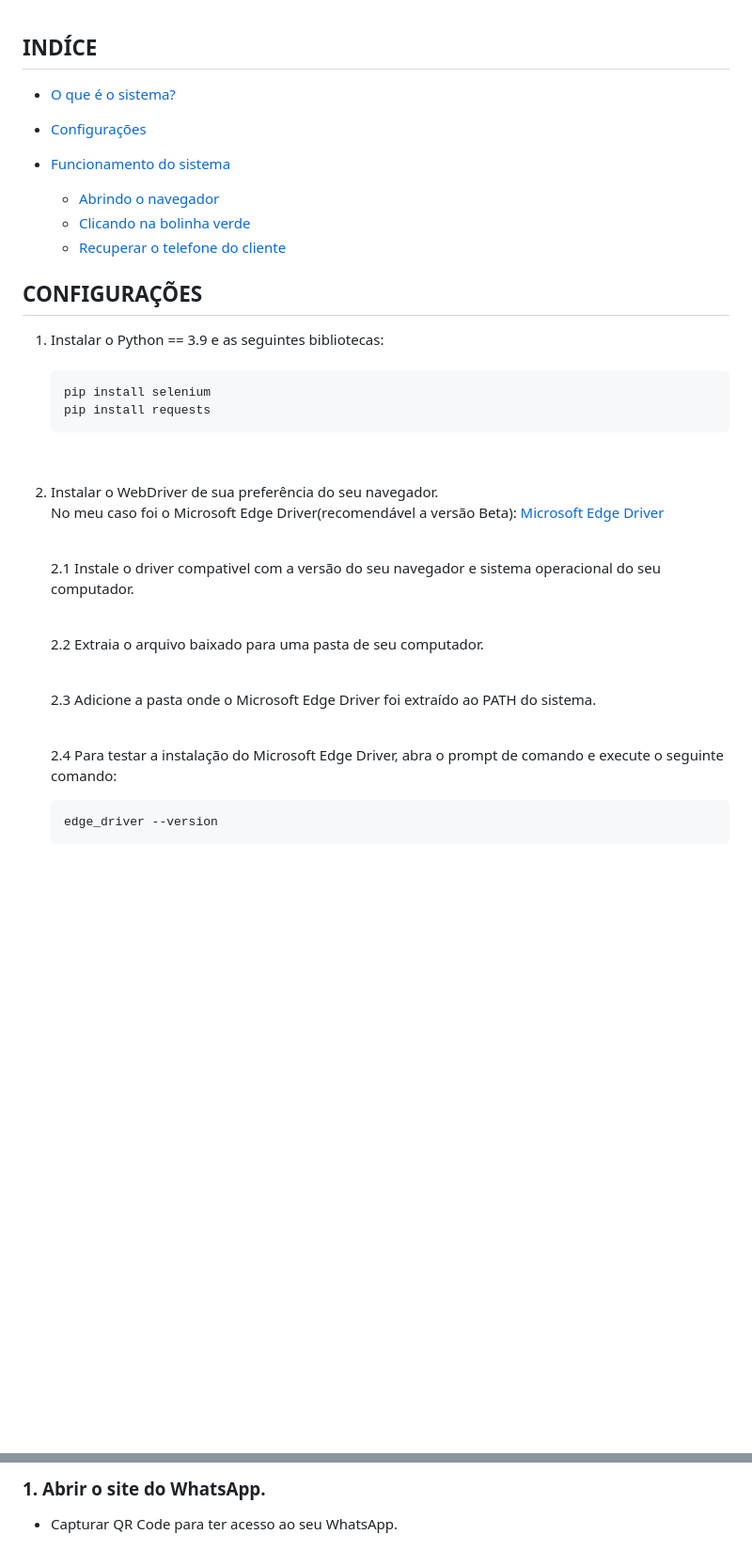
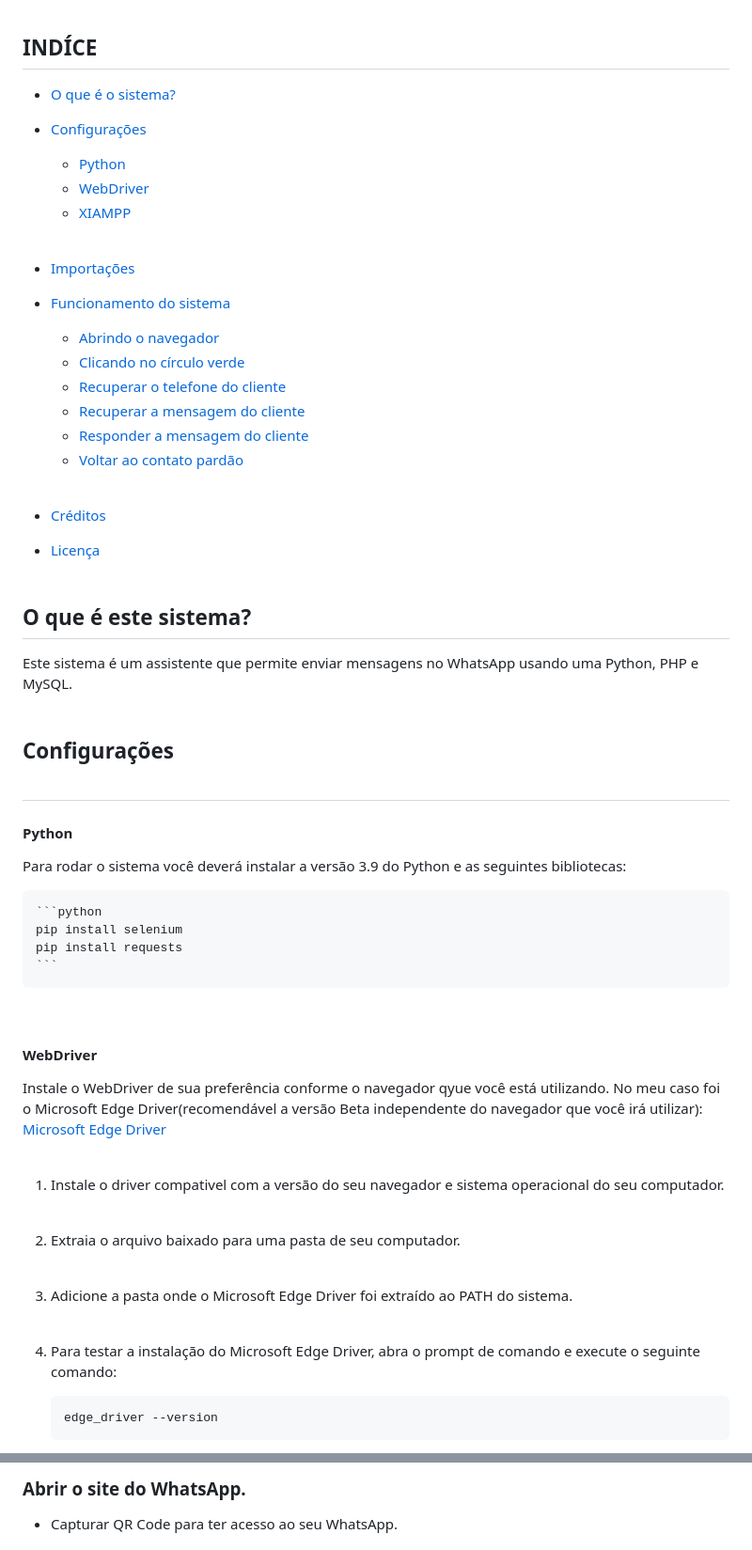
Before and after one commit to vfrancomoreira/chatbot_wpp, a Markdown page: README.md, 2 parts joined by grey strips. Shown at 94% size. Rendered like a GitHub page; blank space fills up the shorter version.

````diff
--- a/README.md
+++ b/README.md
@@ -6,31 +6,50 @@ Use o WhatsApp automatizado que pode ser usado em delivery ou entrega de conteú
 
 - [Configurações](#configurações)
+    - [Python](#python)
+    - [WebDriver](#webdriver)
+    - [XIAMPP](#xampp)
+<br><br>
+
+- [Importações](#importações)
 
 - [Funcionamento do sistema](#funcionamento-do-sistema)
     - [Abrindo o navegador](#1-abrir-o-site-do-whatsapp)
-    - [Clicando na bolinha verde](#2-pegar-a-bolinha-verde)
+    - [Clicando no círculo verde](#2-pegar-a-bolinha-verde)
     - [Recuperar o telefone do cliente](#3-pegar-o-telefone-do-cliente)
+    - [Recuperar a mensagem do cliente]()
+    - [Responder a mensagem do cliente]()
+    - [Voltar ao contato pardão]()
+<br><br>
+
+- [Créditos](#créditos)
+
+- [Licença](#licença)
+<br><br>
+
+## <b>O que é este sistema?</b>
+Este sistema é um assistente que permite enviar mensagens no WhatsApp usando uma Python, PHP e MySQL.<br><br>
 
 
+## <b>Configurações</b><br><br>
+#### <b>Python</b>
+Para rodar o sistema você deverá instalar a versão 3.9 do Python e as seguintes bibliotecas:
 
-## <b>CONFIGURAÇÕES</b>
-1. Instalar o Python == 3.9 e as seguintes bibliotecas:<br><br>
     ```python
     pip install selenium
     pip install requests
     ```
 <br>
 
-2. Instalar o WebDriver de sua preferência do seu navegador.<br>
-<n>No meu caso foi o  Microsoft Edge Driver(recomendável a versão Beta): [Microsoft Edge Driver](https://developer.microsoft.com/en-us/microsoft-edge/tools/webdriver//) <br><br>
+#### <b>WebDriver</b>
+Instale o WebDriver de sua preferência conforme o navegador qyue você está utilizando. No meu caso foi o  Microsoft Edge Driver(recomendável a versão Beta independente do navegador que você irá utilizar): [Microsoft Edge Driver](https://developer.microsoft.com/en-us/microsoft-edge/tools/webdriver//) <br><br>
 
-    2.1 Instale o driver compativel com a versão do seu navegador e sistema operacional do seu computador.<br><br>
+1. Instale o driver compativel com a versão do seu navegador e sistema operacional do seu computador.<br><br>
 
-    2.2 Extraia o arquivo baixado para uma pasta de seu computador. <br><br>
+2. Extraia o arquivo baixado para uma pasta de seu computador. <br><br>
 
-    2.3 Adicione a pasta onde o Microsoft Edge Driver foi extraído ao PATH do sistema.<br><br>
+3. Adicione a pasta onde o Microsoft Edge Driver foi extraído ao PATH do sistema.<br><br>
 
-    2.4 Para testar a instalação do Microsoft Edge Driver, abra o prompt de comando e execute o seguinte comando:<br>
+4. Para testar a instalação do Microsoft Edge Driver, abra o prompt de comando e execute o seguinte comando:<br>
     ```prompt
     edge_driver --version
     ```
@@ -56,3 +77,3 @@ import requests
 
-### 1. Abrir o site do WhatsApp.
+### Abrir o site do WhatsApp.
 - Capturar QR Code para ter acesso ao seu WhatsApp.<br><br>
````
Also changed, not shown: other parts of README.md (+19 -17 lines).
